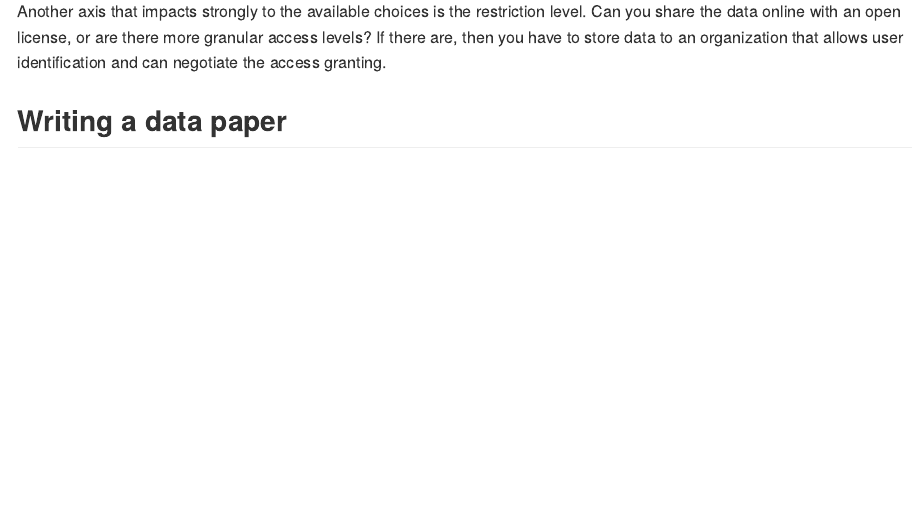
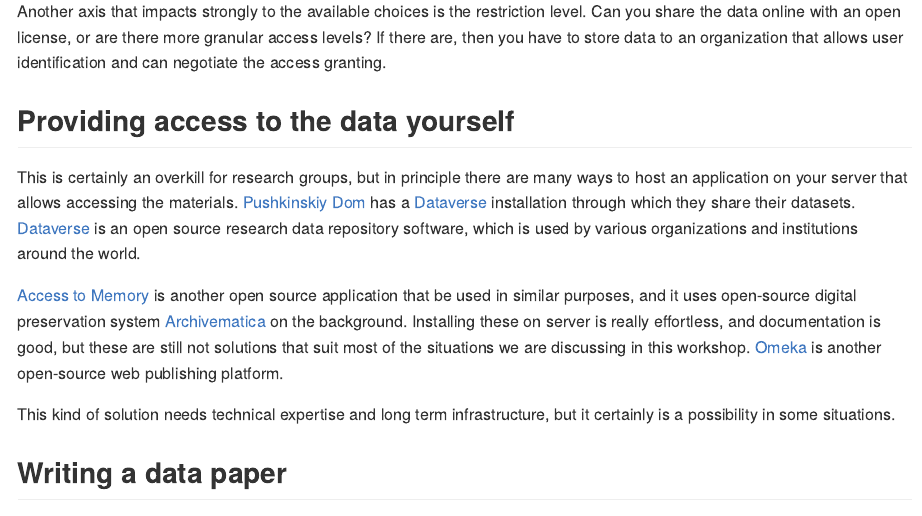
Before and after one commit to nikopartanen/data-management, an R Markdown document (06-publishing-a-dataset.Rmd): the page in a window 1100 px wide, from 2260 px down. The pictures show the output file docs/06-publishing-a-dataset.md that the author committed with the source, drawn offline in the style of GitHub.

Commit message:
adding information about Dataverse and related systems, thanks @perechen! issue #1

```diff
--- a/06-publishing-a-dataset.Rmd
+++ b/06-publishing-a-dataset.Rmd
@@ -42,6 +42,14 @@ It's also possible that your research data is particularly closely connected to
 
 Another axis that impacts strongly to the available choices is the restriction level. Can you share the data online with an open license, or are there more granular access levels? If there are, then you have to store data to an organization that allows user identification and can negotiate the access granting.
 
+## Providing access to the data yourself
+
+This is certainly an overkill for research groups, but in principle there are many ways to host an application on your server that allows accessing the materials. [Pushkinskiy Dom](http://pushkinskijdom.ru/) has a [Dataverse](https://dataverse.pushdom.ru/) installation through which they share their datasets. [Dataverse](https://dataverse.org/) is an open source research data repository software, which is used by various organizations and institutions around the world.
+
+[Access to Memory](https://www.accesstomemory.org/en/) is another open source application that be used in similar purposes, and it uses open-source digital preservation system [Archivematica](https://www.archivematica.org/en/) on the background. Installing these on server is really effortless, and documentation is good, but these are still not solutions that suit most of the situations we are discussing in this workshop. [Omeka](https://omeka.org/) is another open-source web publishing platform.
+
+This kind of solution needs technical expertise and long term infrastructure, but it certainly is a possibility in some situations.
+
 ## Writing a data paper
 
 One common model is to publish an article at the same time with the publication of the dataset. Different journals in various fields accept nowadays data papers that do not contain new research as such, but describe the dataset. [Here](https://www.gbif.org/data-papers) are some examples of such papers in biodiversity-related fields. In computational linguistics there is also a conference that publishes proceedings that describe datasets and tools, [The International Conference on Language Resources and Evaluation](http://www.lrec-conf.org/). In digital humanities [DHNB](http://dhnb.eu/) is probably one well working venue.
```
Also changed, not shown: docs/06-publishing-a-dataset.md, docs/index.md, docs/reference-keys.txt, docs/search.json, 12 other files.
